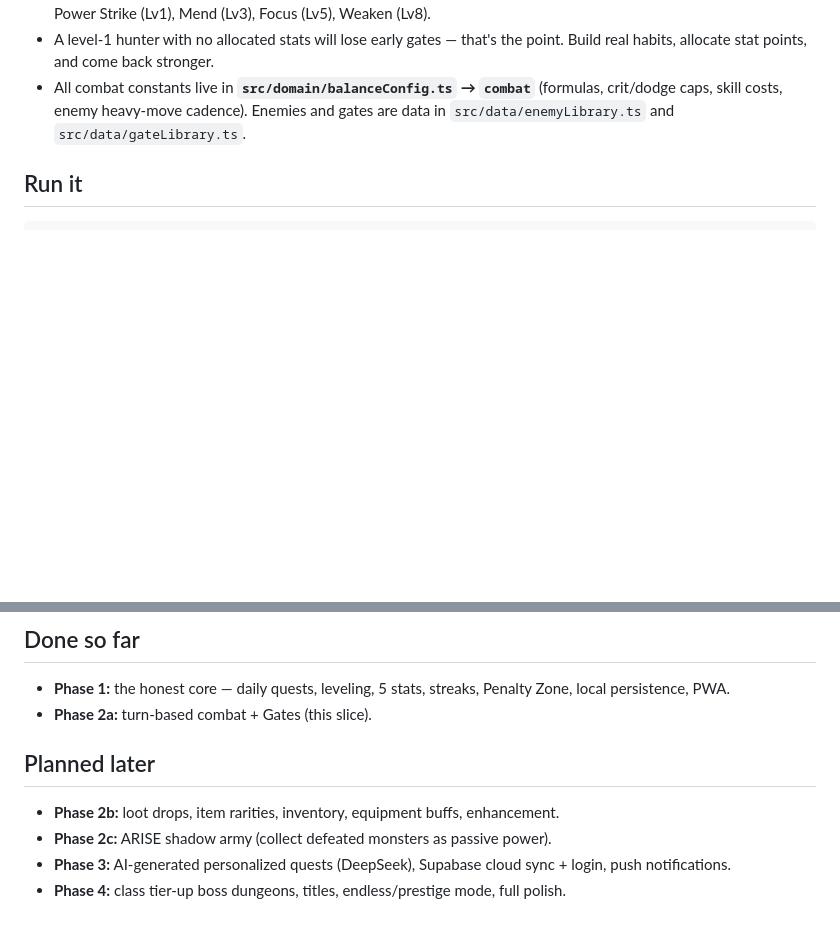
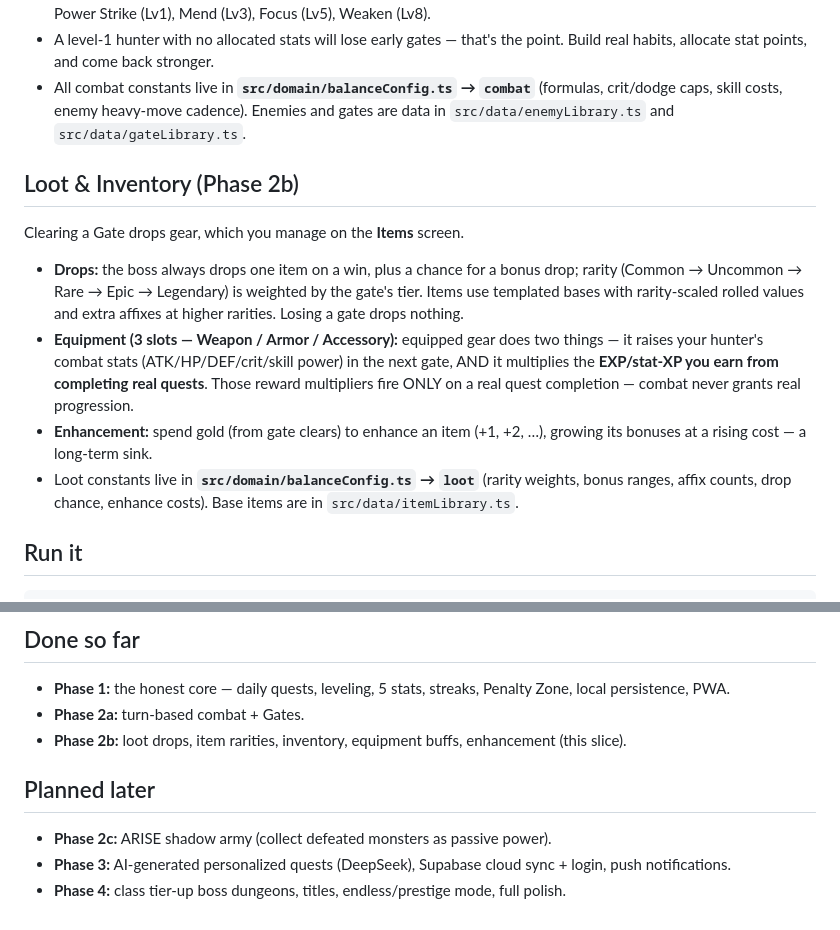
Before and after one commit to tcnshouin/pantry-tracker, a Markdown page: solo-system/README.md, 2 parts joined by grey strips. GitHub-like rendering; blank space fills up the shorter version.

Commit message:
docs(solo-system): document Phase 2b loot and inventory
Co-Authored-By: Claude Opus 4.8 <noreply@anthropic.com>

````diff
--- a/solo-system/README.md
+++ b/solo-system/README.md
@@ -47,6 +47,25 @@ VIT → HP, AGI → turn order, INT → skill power (MP + skill scaling), PER
   crit/dodge caps, skill costs, enemy heavy-move cadence). Enemies and gates are data in
   `src/data/enemyLibrary.ts` and `src/data/gateLibrary.ts`.
 
+## Loot & Inventory (Phase 2b)
+
+Clearing a Gate drops gear, which you manage on the **Items** screen.
+
+- **Drops:** the boss always drops one item on a win, plus a chance for a bonus drop;
+  rarity (Common → Uncommon → Rare → Epic → Legendary) is weighted by the gate's tier.
+  Items use templated bases with rarity-scaled rolled values and extra affixes at higher
+  rarities. Losing a gate drops nothing.
+- **Equipment (3 slots — Weapon / Armor / Accessory):** equipped gear does two things —
+  it raises your hunter's combat stats (ATK/HP/DEF/crit/skill power) in the next gate,
+  AND it multiplies the **EXP/stat-XP you earn from completing real quests**. Those
+  reward multipliers fire ONLY on a real quest completion — combat never grants real
+  progression.
+- **Enhancement:** spend gold (from gate clears) to enhance an item (+1, +2, …), growing
+  its bonuses at a rising cost — a long-term sink.
+- Loot constants live in **`src/domain/balanceConfig.ts` → `loot`** (rarity weights, bonus
+  ranges, affix counts, drop chance, enhance costs). Base items are in
+  `src/data/itemLibrary.ts`.
+
 ## Run it
 
 ```bash
@@ -87,11 +106,11 @@ to be tuned with real-world use.
 
 - **Phase 1:** the honest core — daily quests, leveling, 5 stats, streaks, Penalty Zone,
   local persistence, PWA.
-- **Phase 2a:** turn-based combat + Gates (this slice).
+- **Phase 2a:** turn-based combat + Gates.
+- **Phase 2b:** loot drops, item rarities, inventory, equipment buffs, enhancement (this slice).
 
 ## Planned later
 
-- **Phase 2b:** loot drops, item rarities, inventory, equipment buffs, enhancement.
 - **Phase 2c:** ARISE shadow army (collect defeated monsters as passive power).
 - **Phase 3:** AI-generated personalized quests (DeepSeek), Supabase cloud sync + login,
   push notifications.
````
